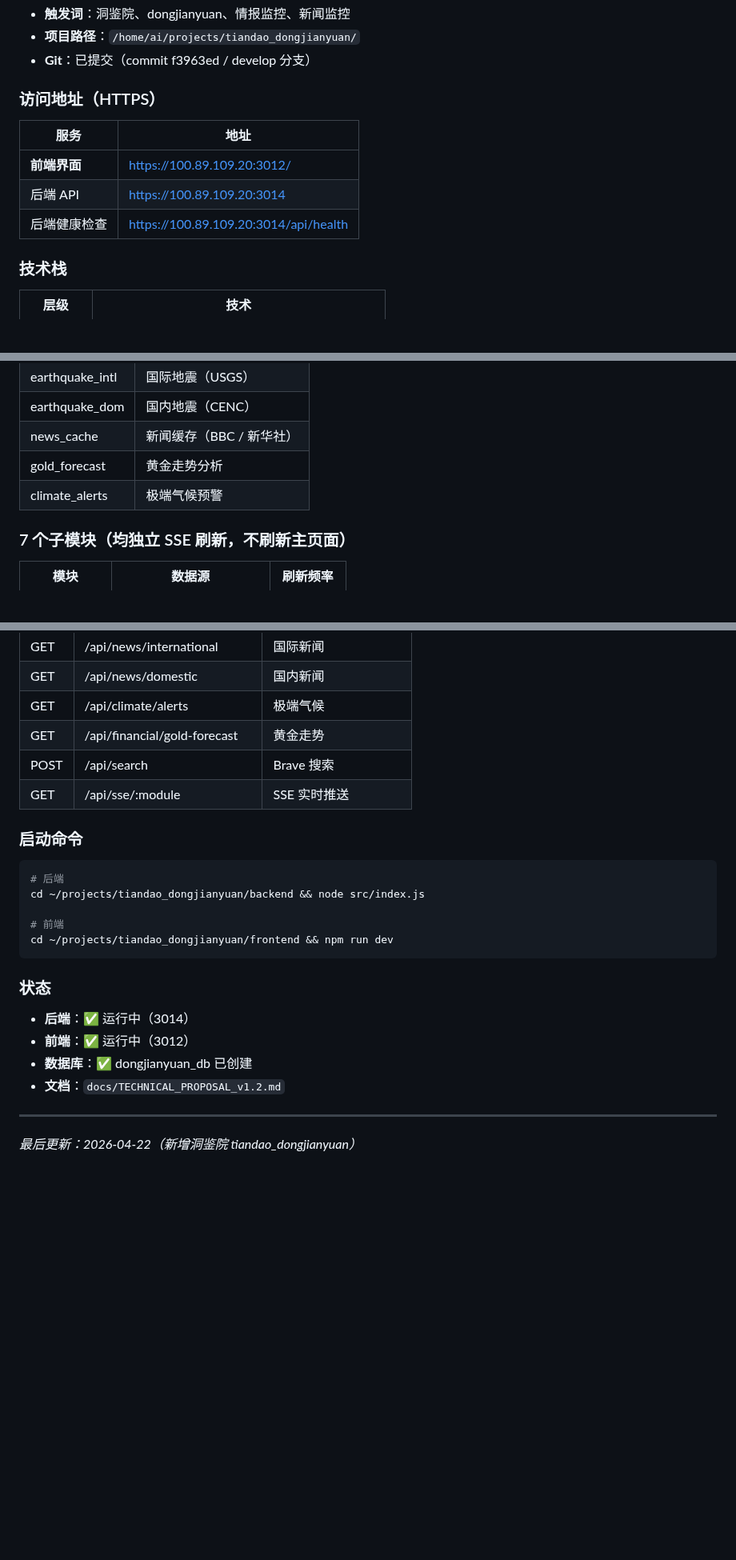
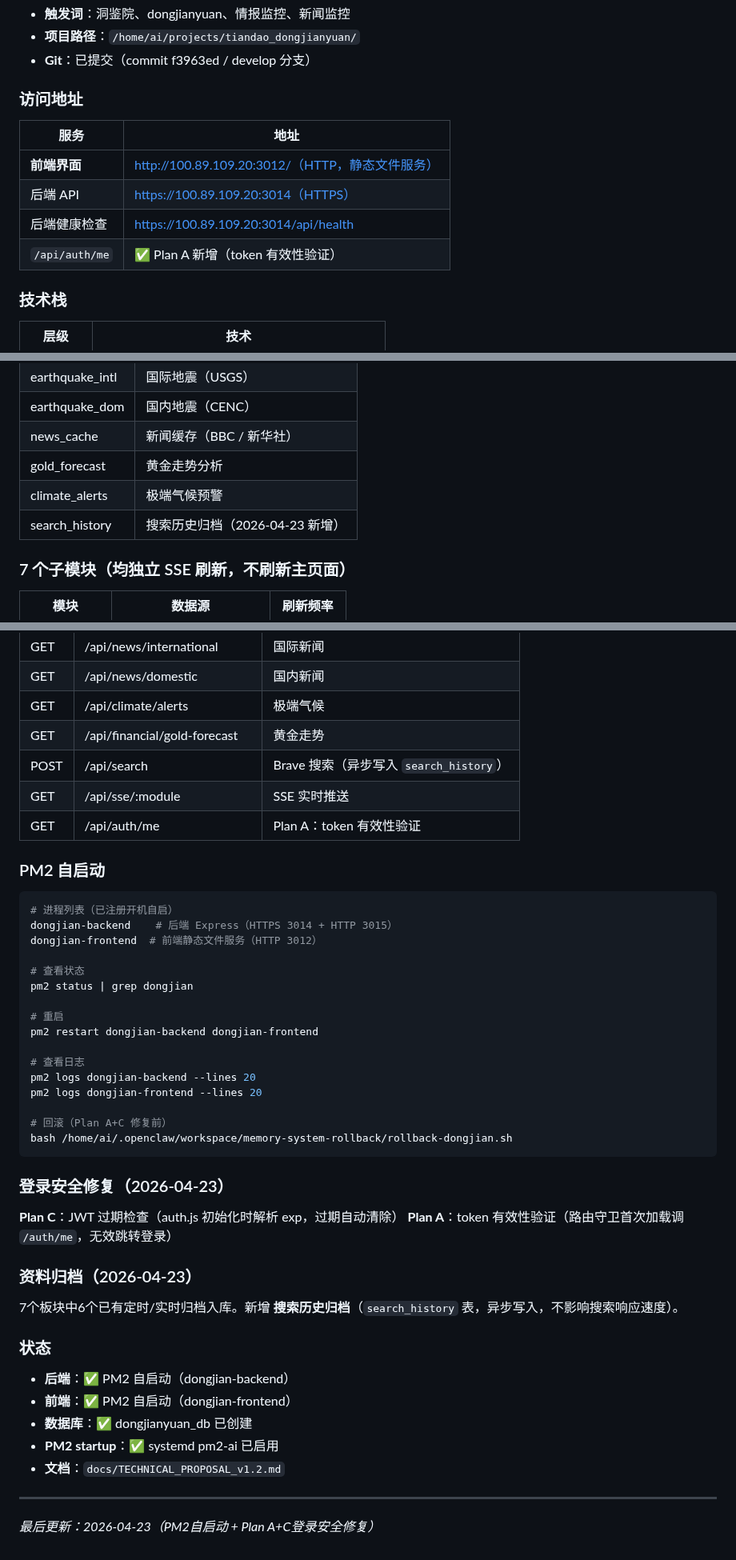
Before and after one commit to cdlxz2017/audio-live, a Markdown page: SYSTEMS.md, 3 parts joined by grey strips. Shown at 80% size. GitHub-like rendering; blank space fills up the shorter version.

Commit message:
健康检查: 自动更新数据量快照 2026/4/23 01:04:24

````diff
--- a/SYSTEMS.md
+++ b/SYSTEMS.md
@@ -1265,13 +1265,14 @@ capability-graph/
 - **项目路径**：`/home/ai/projects/tiandao_dongjianyuan/`
 - **Git**：已提交（commit f3963ed / develop 分支）
 
-### 访问地址（HTTPS）
+### 访问地址
 
 | 服务 | 地址 |
 |------|------|
-| **前端界面** | https://100.89.109.20:3012/ |
-| 后端 API | https://100.89.109.20:3014 |
+| **前端界面** | http://100.89.109.20:3012/（HTTP，静态文件服务） |
+| 后端 API | https://100.89.109.20:3014（HTTPS） |
 | 后端健康检查 | https://100.89.109.20:3014/api/health |
+| `/api/auth/me` | ✅ Plan A 新增（token 有效性验证） |
 
 ### 技术栈
 
@@ -1293,7 +1294,8 @@ capability-graph/
 | earthquake_dom | 国内地震（CENC）|
 | news_cache | 新闻缓存（BBC / 新华社）|
 | gold_forecast | 黄金走势分析 |
-| climate_alerts | 极端气候预警 |
+| climate_alerts  | 极端气候预警 |
+| search_history  | 搜索历史归档（2026-04-23 新增）|
 
 ### 7 个子模块（均独立 SSE 刷新，不刷新主页面）
 
@@ -1326,26 +1328,48 @@ capability-graph/
 | GET | /api/news/domestic | 国内新闻 |
 | GET | /api/climate/alerts | 极端气候 |
 | GET | /api/financial/gold-forecast | 黄金走势 |
-| POST | /api/search | Brave 搜索 |
+| POST | /api/search | Brave 搜索（异步写入 `search_history`）|
 | GET | /api/sse/:module | SSE 实时推送 |
+| GET | /api/auth/me | Plan A：token 有效性验证 |
 
-### 启动命令
+### PM2 自启动
 
 ```bash
-# 后端
-cd ~/projects/tiandao_dongjianyuan/backend && node src/index.js
+# 进程列表（已注册开机自启）
+dongjian-backend    # 后端 Express（HTTPS 3014 + HTTP 3015）
+dongjian-frontend  # 前端静态文件服务（HTTP 3012）
 
-# 前端
-cd ~/projects/tiandao_dongjianyuan/frontend && npm run dev
+# 查看状态
+pm2 status | grep dongjian
+
+# 重启
+pm2 restart dongjian-backend dongjian-frontend
+
+# 查看日志
+pm2 logs dongjian-backend --lines 20
+pm2 logs dongjian-frontend --lines 20
+
+# 回滚（Plan A+C 修复前）
+bash /home/ai/.openclaw/workspace/memory-system-rollback/rollback-dongjian.sh
 ```
+
+### 登录安全修复（2026-04-23）
+
+**Plan C**：JWT 过期检查（auth.js 初始化时解析 exp，过期自动清除）
+**Plan A**：token 有效性验证（路由守卫首次加载调 `/auth/me`，无效跳转登录）
+
+### 资料归档（2026-04-23）
+
+7个板块中6个已有定时/实时归档入库。新增 **搜索历史归档**（`search_history` 表，异步写入，不影响搜索响应速度）。
 
 ### 状态
 
-- **后端**：✅ 运行中（3014）
-- **前端**：✅ 运行中（3012）
+- **后端**：✅ PM2 自启动（dongjian-backend）
+- **前端**：✅ PM2 自启动（dongjian-frontend）
 - **数据库**：✅ dongjianyuan_db 已创建
+- **PM2 startup**：✅ systemd pm2-ai 已启用
 - **文档**：`docs/TECHNICAL_PROPOSAL_v1.2.md`
 
 ---
 
-_最后更新：2026-04-22（新增洞鉴院 tiandao_dongjianyuan）_
+_最后更新：2026-04-23（PM2自启动 + Plan A+C登录安全修复）_
````
